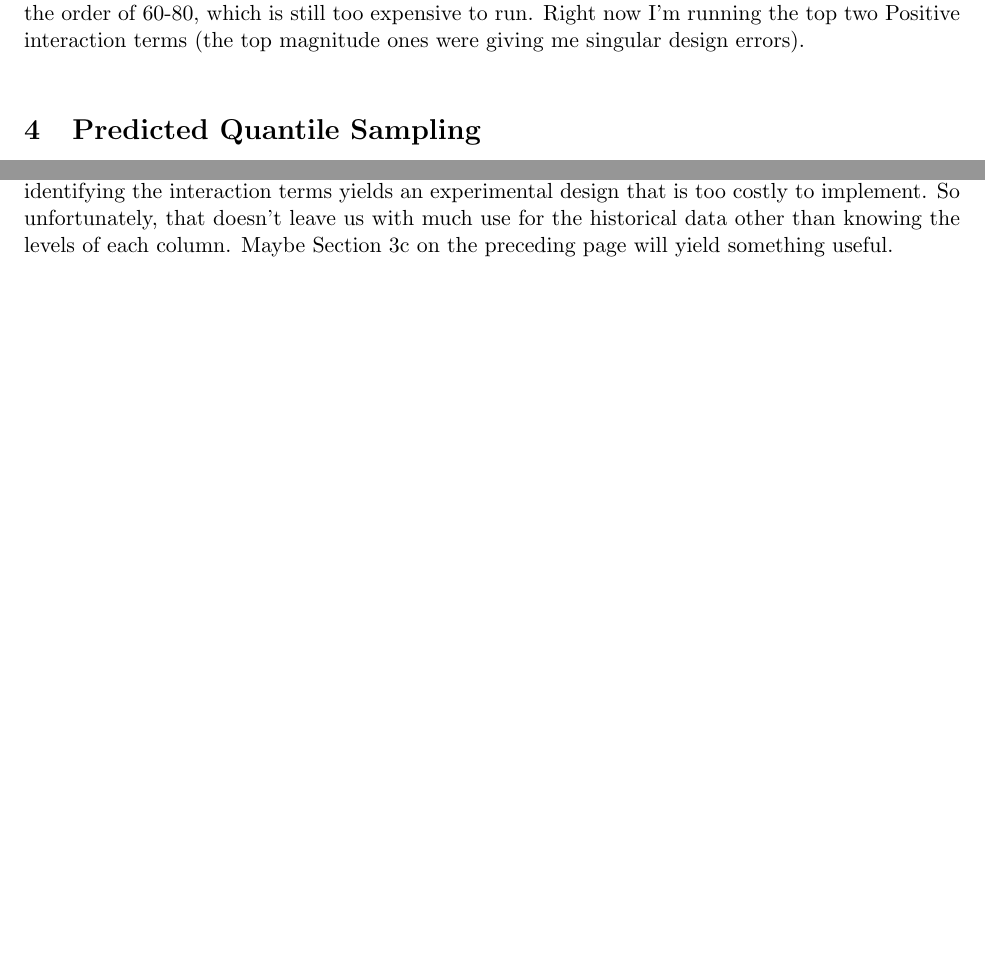
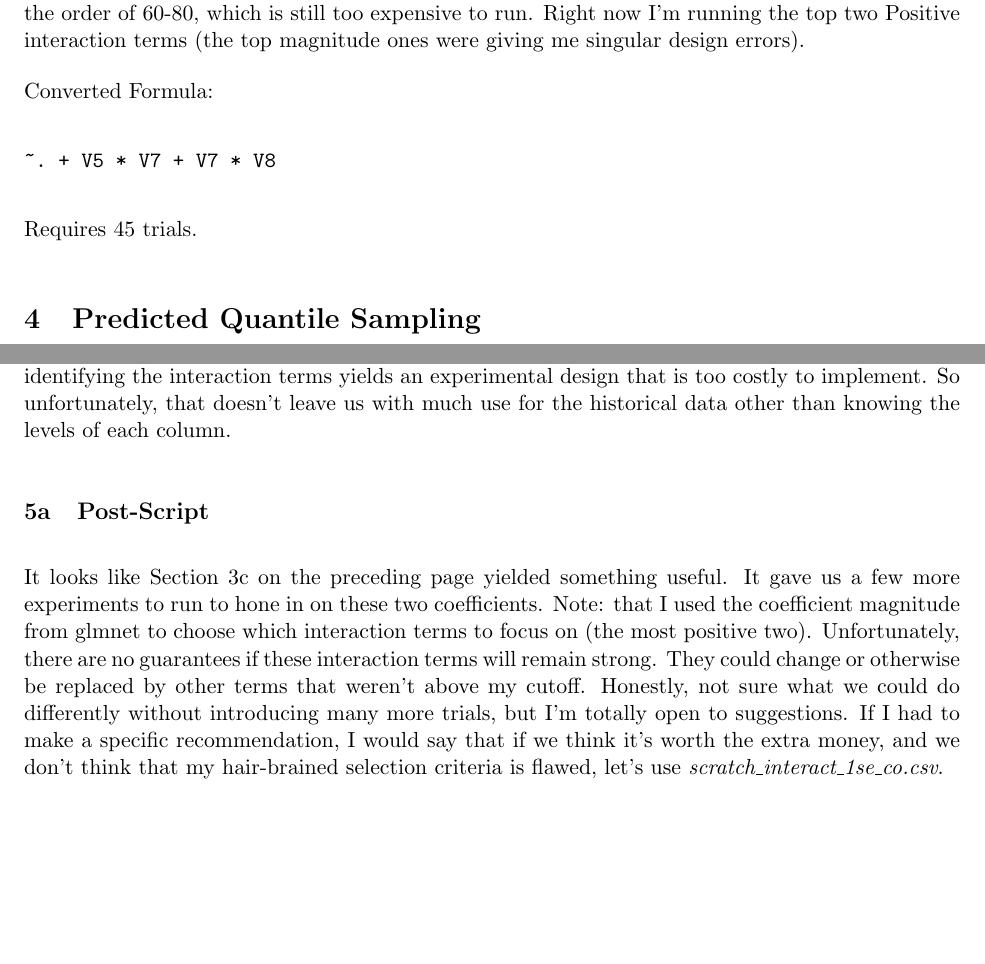
Before and after one commit to lolotus195/digital_marketing, a LaTeX problem sheet (hw4/writeup/for_team.tex): two parts of page 4 of 4, joined at a grey line, cut so that both start at the same text. Compiled offline with pdfLaTeX.

Commit message:
Commiting latest team update.

```diff
--- a/hw4/writeup/for_team.tex
+++ b/hw4/writeup/for_team.tex
@@ -56,11 +56,21 @@ And, this requires 287 + 5 (for margin) experiments to cover the space.  This on
 \subsection{lambda.1se with a twist}\label{sec:hope}
 I thought about taking the most significant two interaction terms and using those to generate experiments.  However, this cause optFederov to fail with ``Singular design'' errors, which is egregious and frustrating at 3 in the morning.  The number of required experiments is still super high, on the order of 60-80, which is still too expensive to run.  Right now I'm running the top two Positive interaction terms (the top magnitude ones were giving me singular design errors).
 
+Converted Formula:
+\begin{verbatim}
+~. + V5 * V7 + V7 * V8
+\end{verbatim}
+
+Requires 45 trials.
+
 \section{Predicted Quantile Sampling}
 A totally random idea (that I realize is terrible) that actually uses the historical data is to take our predicted click probabilities and sample them at  quantiles.  That's in \textit{sampled\_quantile.csv}.  Basically this equates to sample the ones we think are good, and some of the bad ones as well.  It totally discounts any of the structure we'd like to use in choosing good experiments and I cannot in good conscience suggest it.
 
 \section{Conclusion/Recommendation}
-Given the instructors comments on the aforementioned piazza post, I feel that the augmented experimental design will not yield the additional information we were hoping to get.  Additionally, identifying the interaction terms yields an experimental design that is too costly to implement.  So unfortunately, that doesn't leave us with much use for the historical data other than knowing the levels of each column.  Maybe \vref{sec:hope} will yield something useful.
+Given the instructors comments on the aforementioned piazza post, I feel that the augmented experimental design will not yield the additional information we were hoping to get.  Additionally, identifying the interaction terms yields an experimental design that is too costly to implement.  So unfortunately, that doesn't leave us with much use for the historical data other than knowing the levels of each column.
+
+\subsection{Post-Script}
+It looks like \vref{sec:hope} yielded something useful.  It gave us a few more experiments to run to hone in on these two coefficients.  Note: that I used the coefficient magnitude from glmnet to choose which interaction terms to focus on (the most positive two).  Unfortunately, there are no guarantees if these interaction terms will remain strong.  They could change or otherwise be replaced by other terms that weren't above my cutoff.  Honestly, not sure what we could do differently without introducing many more trials, but I'm totally open to suggestions.  If I had to make a specific recommendation, I would say that if we think it's worth the extra money, and we don't think that my hair-brained selection criteria is flawed, let's use \textit{scratch\_interact\_1se\_co.csv}.
 
 \end{document}
 
```
Also changed, not shown: hw4/writeup/criterion.tex (+7 -7 lines), hw4/writeup/for_team.pdf.
